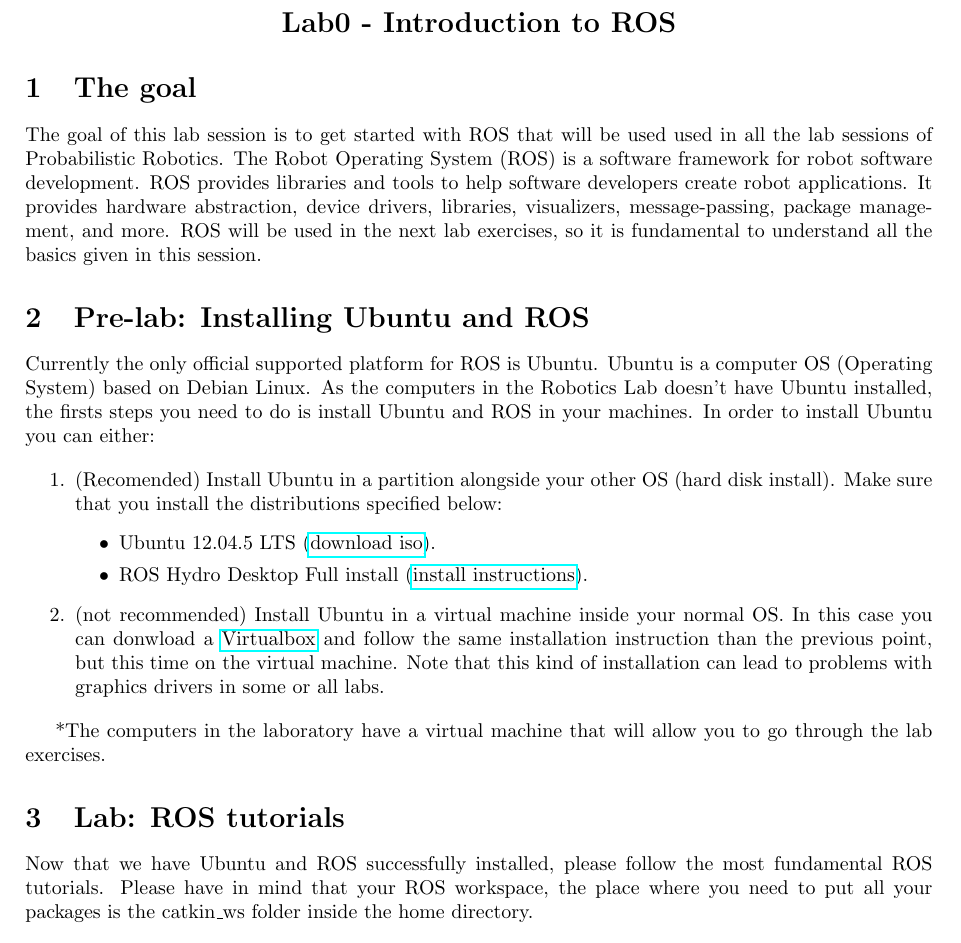
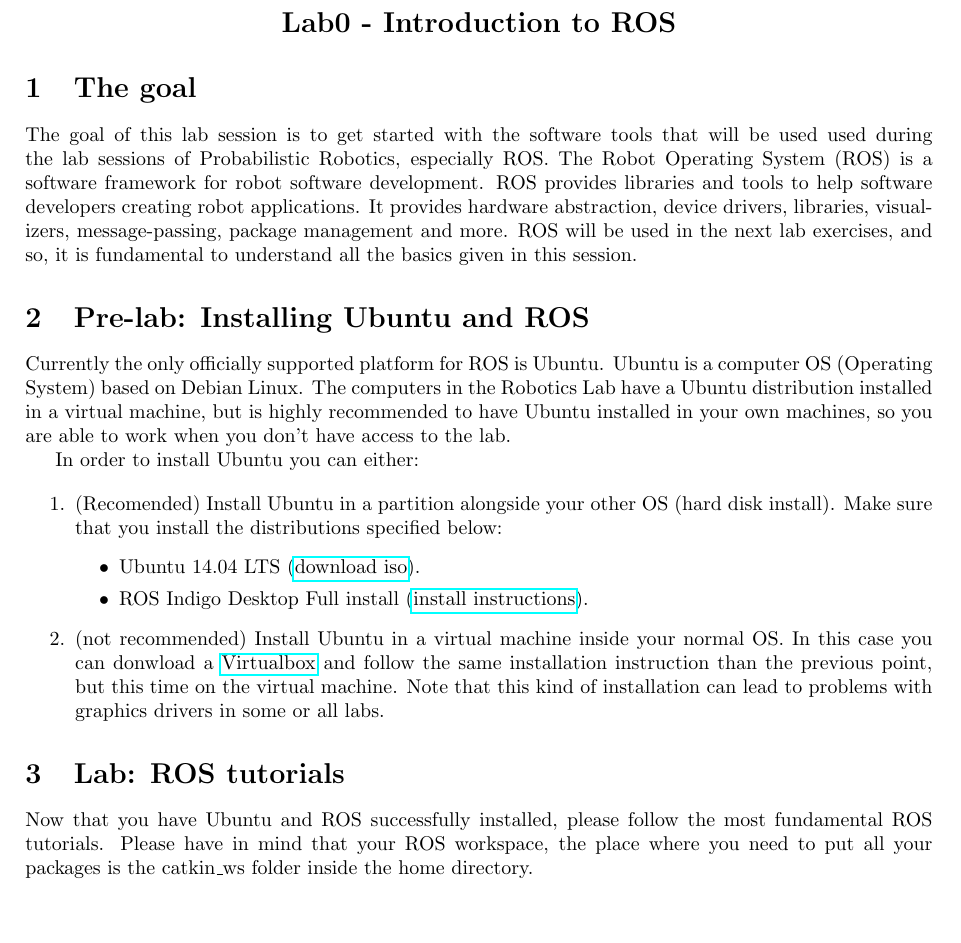
Before and after one commit to OlehKSS/ros, a LaTeX document (lab0_ros/lab0-guide.tex): part of page 1 of 3, cut so that both start at the same text, the shorter picture padded with empty space. Compiled offline with pdfLaTeX.

Commit message:
Changes in the document: Ubuntu and ROS versions

```diff
--- a/lab0_ros/lab0-guide.tex
+++ b/lab0_ros/lab0-guide.tex
@@ -42,26 +42,26 @@
 
 \section{The goal}
 
-The goal of this lab session is to get started with ROS that will be used used in all the lab sessions of Probabilistic Robotics. The Robot Operating System (ROS) is a software framework for robot software development. ROS provides libraries and tools to help software developers create robot applications. It provides hardware abstraction, device drivers, libraries, visualizers, message-passing, package management, and more. ROS will be used in the next lab exercises, so it is fundamental to understand all the basics given in this session.
+The goal of this lab session is to get started with the software tools that will be used used during the lab sessions of Probabilistic Robotics, especially ROS. The Robot Operating System (ROS) is a software framework for robot software development. ROS provides libraries and tools to help software developers creating robot applications. It provides hardware abstraction, device drivers, libraries, visualizers, message-passing, package management and more. ROS will be used in the next lab exercises, and so, it is fundamental to understand all the basics given in this session.
 
 \section{Pre-lab: Installing Ubuntu and ROS}
 
-Currently the only official supported platform for ROS is Ubuntu. Ubuntu is a computer OS (Operating System) based on Debian Linux. As the computers in the Robotics Lab doesn't have Ubuntu installed, the firsts steps you need to do is install Ubuntu and ROS in your machines. In order to install Ubuntu you can either:
+Currently the only officially supported platform for ROS is Ubuntu. Ubuntu is a computer OS (Operating System) based on Debian Linux. The computers in the Robotics Lab have a Ubuntu distribution installed in a virtual machine, but is highly recommended to have Ubuntu installed in your own machines, so you are able to work when you don't have access to the lab.
+
+In order to install Ubuntu you can either:
 
 \begin{enumerate}
     \item (Recomended) Install Ubuntu in a partition alongside your other OS (hard disk install). Make sure that you install the distributions specified below:
     \begin{itemize}
-        \item Ubuntu 12.04.5 LTS (\href{http://releases.ubuntu.com/12.04/ubuntu-12.04.5-desktop-amd64.iso}{download iso}).
-        \item ROS Hydro Desktop Full install (\href{http://wiki.ros.org/hydro/Installation/Ubuntu}{install instructions}).
+        \item Ubuntu 14.04 LTS (\href{http://releases.ubuntu.com/14.04/ubuntu-14.04.3-desktop-amd64.iso}{download iso}).
+        \item ROS Indigo Desktop Full install (\href{http://wiki.ros.org/hydro/Installation/Ubuntu}{install instructions}).
     \end{itemize}
 
     \item (not recommended) Install Ubuntu in a virtual machine inside your normal OS. In this case you can donwload a \href{https://www.virtualbox.org/wiki/Linux_Downloads}{Virtualbox}  and follow the same installation instruction than the previous point, but this time on the virtual machine. Note that this kind of installation can lead to problems with graphics drivers in some or all labs.
 \end{enumerate}
 
-*The computers in the laboratory have a virtual machine that will allow you to go through the lab exercises.
-
 \section{Lab: ROS tutorials}
-Now that we have Ubuntu and ROS successfully installed, please follow the most fundamental ROS tutorials. Please have in mind that your ROS workspace, the place where you need to put all your packages is the catkin{\textunderscore}ws folder inside the home directory.
+Now that you have Ubuntu and ROS successfully installed, please follow the most fundamental ROS tutorials. Please have in mind that your ROS workspace, the place where you need to put all your packages is the catkin{\textunderscore}ws folder inside the home directory.
 
 \begin{itemize}
     \item Creating a workspace for catkin.\\
```
Also changed, not shown: lab0_ros/lab0-guide.pdf.
